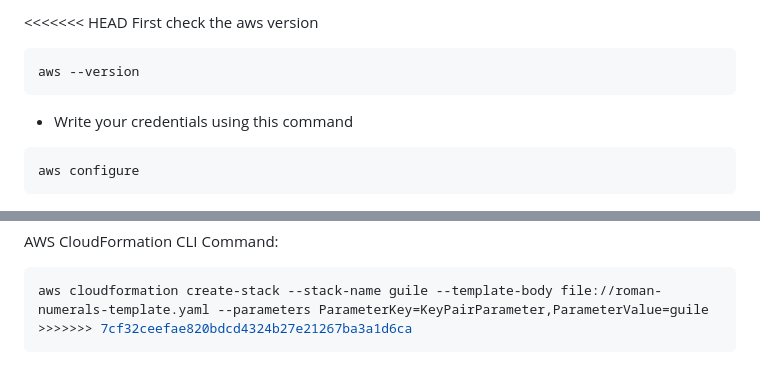
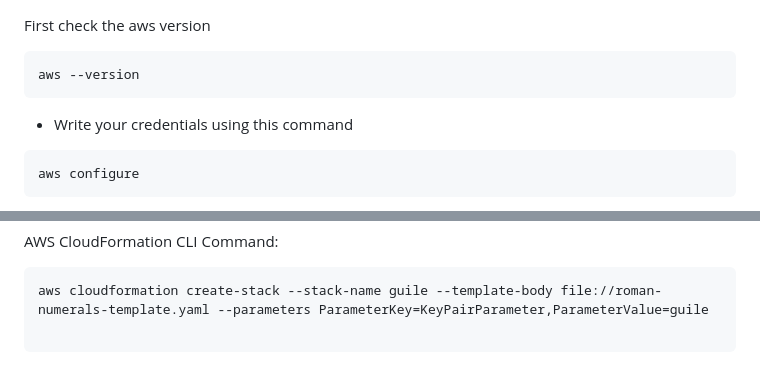
Before and after one commit to irfcan/roman-numerals-converter, a Markdown page: roman-cli.md, 2 parts joined by grey strips. Rendered like a GitHub page.

Commit message:
Resolve merge conflict

````diff
--- a/roman-cli.md
+++ b/roman-cli.md
@@ -1,4 +1,3 @@
-<<<<<<< HEAD
 First check the aws version
 
 ```bash
@@ -222,5 +221,3 @@ AWS CloudFormation CLI Command:
 
 ```bash
 aws cloudformation create-stack --stack-name guile --template-body file://roman-numerals-template.yaml --parameters ParameterKey=KeyPairParameter,ParameterValue=guile
->>>>>>> 7cf32ceefae820bdcd4324b27e21267ba3a1d6ca
-```
````
